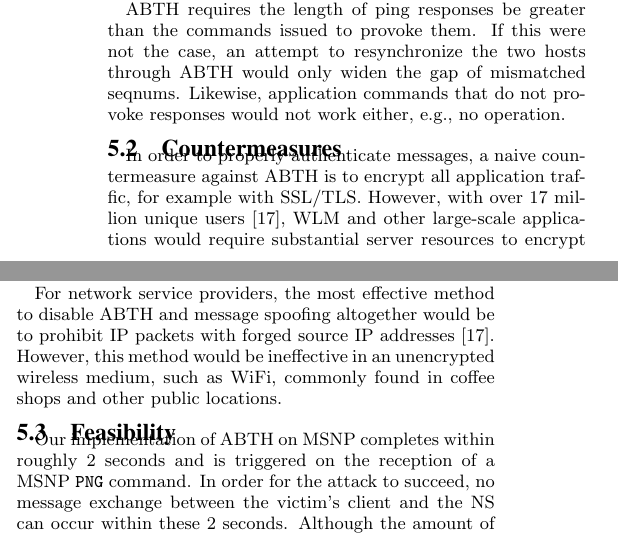
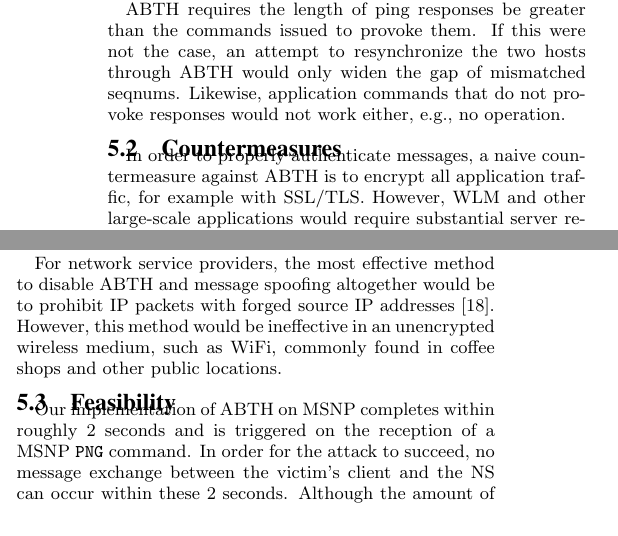
Before and after one commit to oliverzheng/abth, a LaTeX paper (papers/eurosec09/abthmsnp.tex): two parts of the columns of page 5 of 6, joined at a grey line, cut so that both start at the same text. Compiled offline with pdfLaTeX.

Commit message:
Fixed reference for "17 million users". Noticed that the number was used twice in the paper, removed second reference.

```diff
--- a/papers/eurosec09/abthmsnp.tex
+++ b/papers/eurosec09/abthmsnp.tex
@@ -371,7 +371,7 @@ Likewise, application commands that do not provoke responses would not work eith
 \subsection{Countermeasures}
 
 In order to properly authenticate messages, a naive countermeasure against ABTH is to encrypt all application traffic, for example with SSL/TLS.
-However, with over 17 million unique users~\cite{templeton:spoof}, WLM and other large-scale applications would require substantial server resources to encrypt all network traffic.
+However, WLM and other large-scale applications would require substantial server resources to encrypt all network traffic.
 In the scenario where applications connect peers to peers by allowing a communication channel between two clients, as MSNP implicitly does through the mixer connection, clients may encrypt traffic and authenticate each other through the channel provided by the application.
 For example, SimpLite-MSN~\cite{secway:url} sets up RSA keys and authenticates all instant messaging traffic for MSNP, thus providing protection against spoofing.
 
```
Also changed, not shown: papers/eurosec09/abthmsnp.tex (2 more changed lines).
